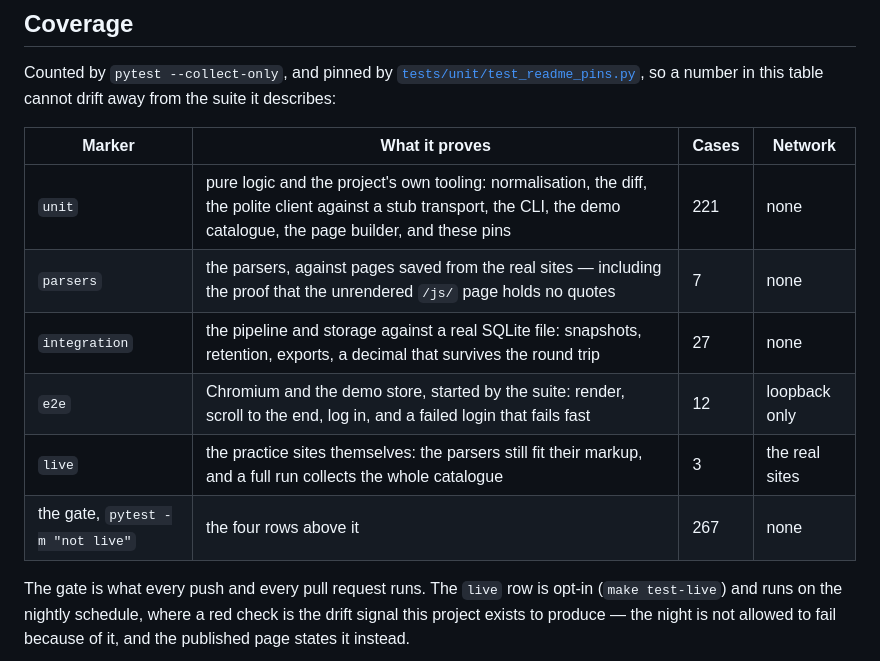
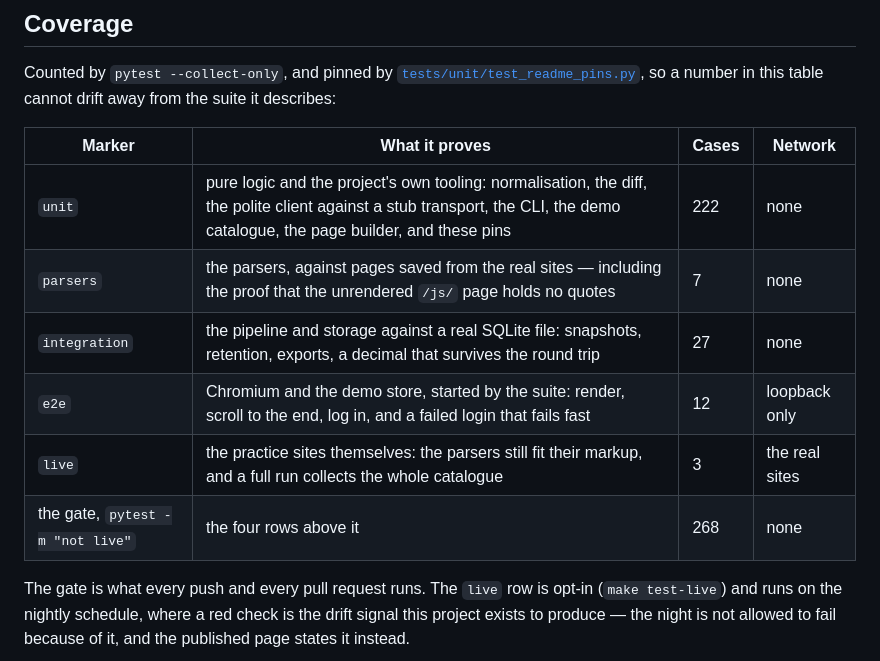
Before and after one commit to WolfGung/Web-Scraping-Automation-Framework, a Markdown page: README.md, the part around the change. Drawn GitHub-style.

```diff
--- a/README.md
+++ b/README.md
@@ -101,12 +101,12 @@ Counted by `pytest --collect-only`, and pinned by [`tests/unit/test_readme_pins.
 
 | Marker | What it proves | Cases | Network |
 | --- | --- | --- | --- |
-| `unit` | pure logic and the project's own tooling: normalisation, the diff, the polite client against a stub transport, the CLI, the demo catalogue, the page builder, and these pins | 221 | none |
+| `unit` | pure logic and the project's own tooling: normalisation, the diff, the polite client against a stub transport, the CLI, the demo catalogue, the page builder, and these pins | 222 | none |
 | `parsers` | the parsers, against pages saved from the real sites — including the proof that the unrendered `/js/` page holds no quotes | 7 | none |
 | `integration` | the pipeline and storage against a real SQLite file: snapshots, retention, exports, a decimal that survives the round trip | 27 | none |
 | `e2e` | Chromium and the demo store, started by the suite: render, scroll to the end, log in, and a failed login that fails fast | 12 | loopback only |
 | `live` | the practice sites themselves: the parsers still fit their markup, and a full run collects the whole catalogue | 3 | the real sites |
-| the gate, `pytest -m "not live"` | the four rows above it | 267 | none |
+| the gate, `pytest -m "not live"` | the four rows above it | 268 | none |
 
 The gate is what every push and every pull request runs. The `live` row is opt-in (`make test-live`) and runs on the nightly schedule, where a red check is the drift signal this project exists to produce — the night is not allowed to fail because of it, and the published page states it instead.
 
```
Also changed, not shown: allure-report-screenshot.png, 5 other files.
